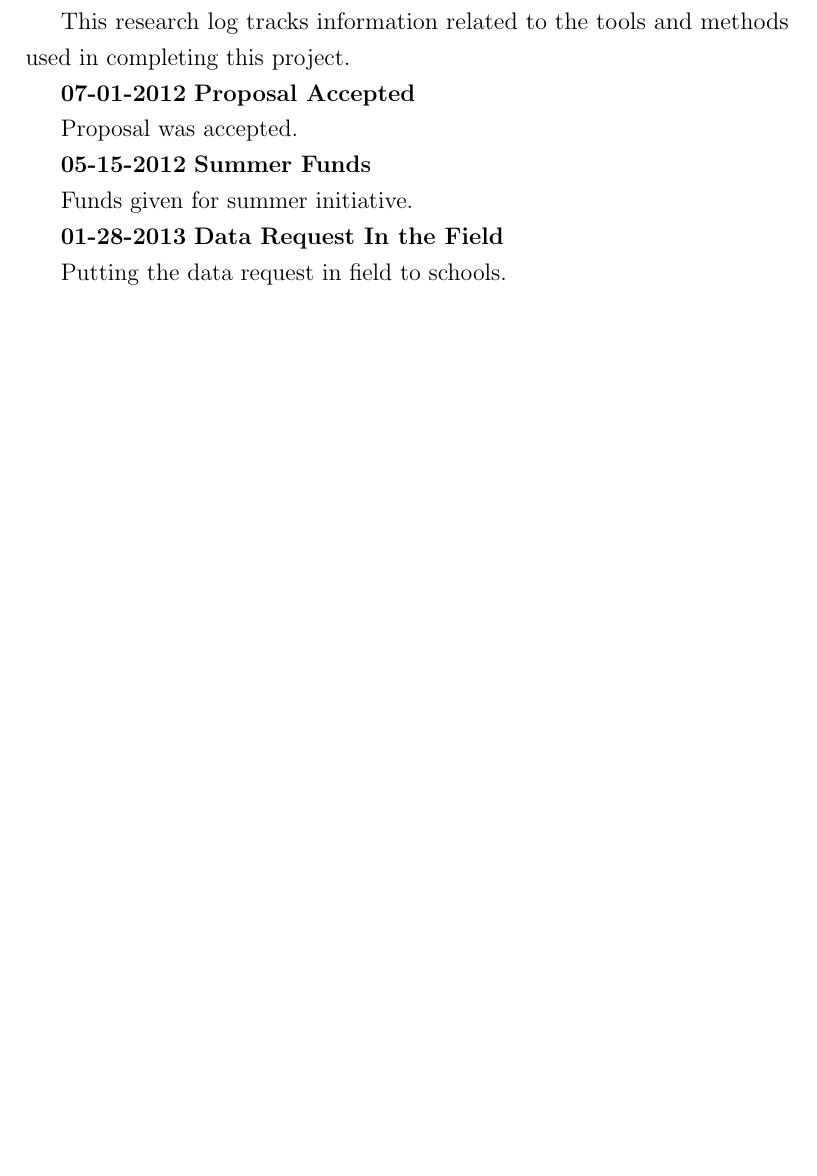
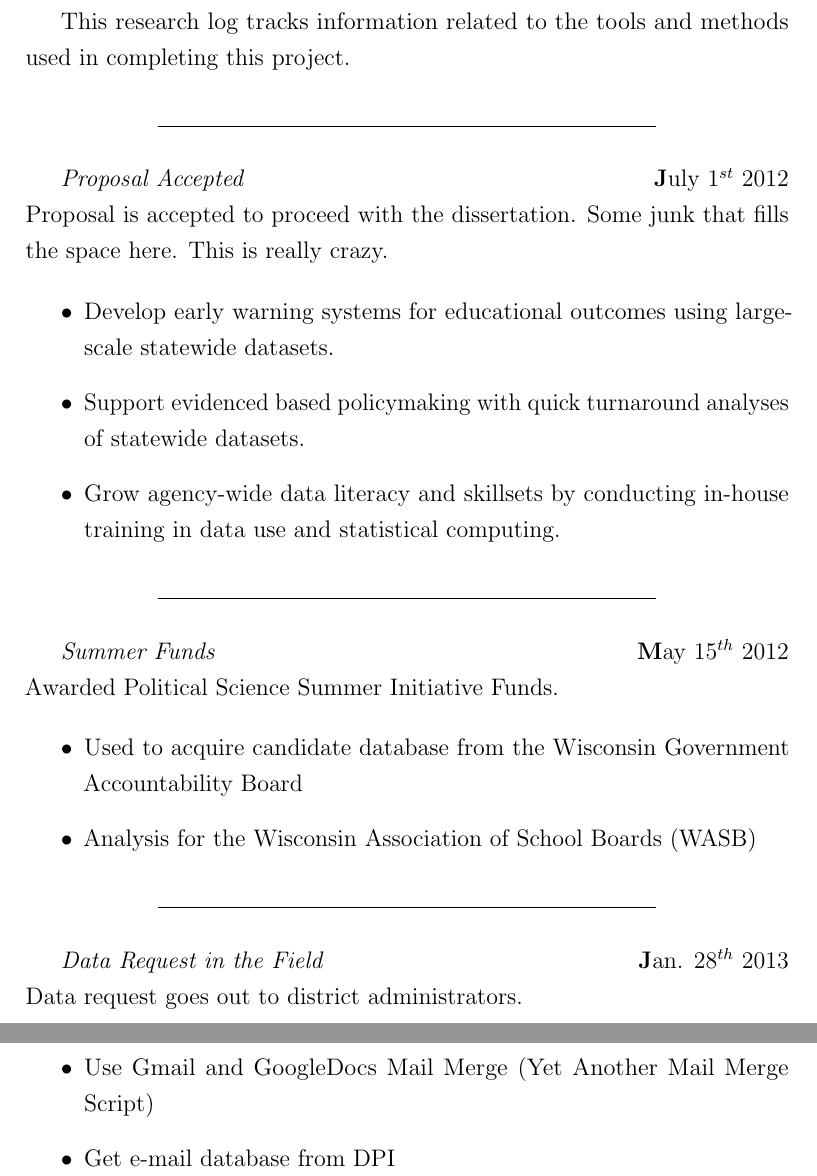
Before and after one commit to jknowles/schoolboardsPHD, a LaTeX thesis (dissertation.tex, which reads backmatter/journal.tex): part of page 54 of 65 before the commit and two parts of pages 54 and 55 of 66 after it, the two joined at a grey line, cut so that both start at the same text, the shorter picture padded with empty space. Compiled offline with pdfLaTeX.

Commit message:
Get the journal piece incorporated

```diff
--- a/backmatter/journal.tex
+++ b/backmatter/journal.tex
@@ -4,18 +4,41 @@
 This research log tracks information related to the tools and methods used in
 completing this project.
 
-\textbf{07-01-2012}
-\textbf{Proposal Accepted}
 
-Proposal was accepted.
-
-\textbf{05-15-2012}
-\textbf{Summer Funds}
-
-Funds given for summer initiative.
+\begin{center}
+\line(1,0){250}
+\end{center}
 
 
-\textbf{01-28-2013}
-\textbf{Data Request In the Field}
+{\em Proposal Accepted} \hfill {\textbf July $1^{st}$ 2012}\\
+Proposal is accepted to proceed with the dissertation. Some junk that fills the space here. This is really crazy.
 
-Putting the data request in field to schools.
+\begin{itemize}
+\item Develop early warning systems for educational outcomes using large-scale statewide datasets.
+\item Support evidenced based policymaking with quick turnaround analyses of statewide datasets.
+\item Grow agency-wide data literacy and skillsets by conducting in-house training in data use and statistical computing.
+\end{itemize}
+
+\begin{center}
+\line(1,0){250}
+\end{center}
+
+{\em Summer Funds} \hfill {\textbf May $15^{th}$ 2012}\\
+Awarded Political Science Summer Initiative Funds.
+
+\begin{itemize}
+\item Used to acquire candidate database from the Wisconsin Government Accountability Board
+\item Analysis for the Wisconsin Association of School Boards (WASB)
+\end{itemize}
+
+\begin{center}
+\line(1,0){250}
+\end{center}
+
+{\em Data Request in the Field} \hfill {\textbf Jan. $28^{th}$ 2013}\\
+Data request goes out to district administrators.
+
+\begin{itemize}
+\item Use Gmail and GoogleDocs Mail Merge (Yet Another Mail Merge Script)
+\item Get e-mail database from DPI
+\end{itemize}
```
Also changed, not shown: dissertation.pdf, 4 other files.
